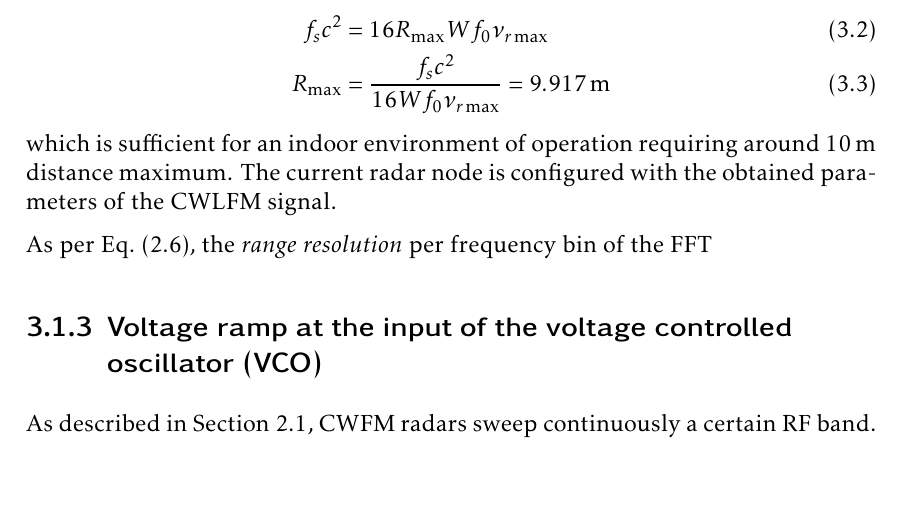
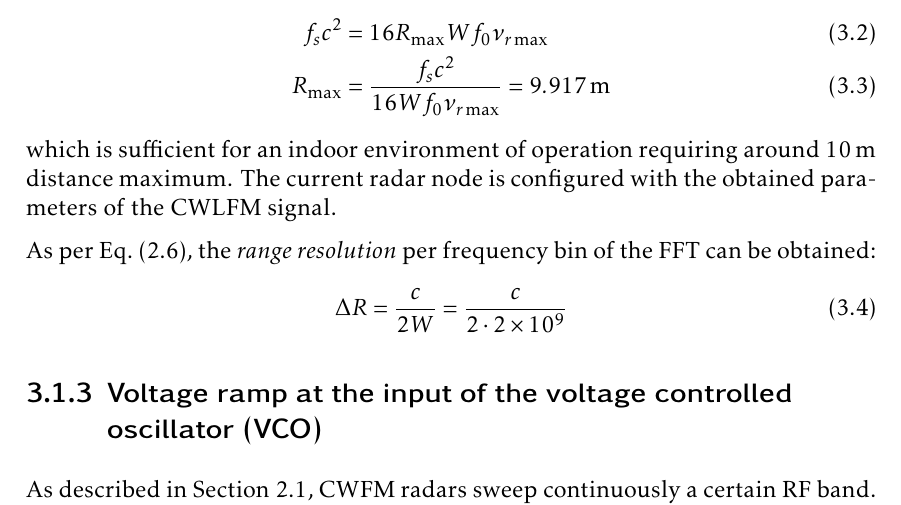
Before and after one commit to mooncos/tfg, a LaTeX thesis (main.tex, which reads chapters/radar.tex): part of page 30 of 67, cut so that both start at the same text, the shorter picture padded with empty space. Compiled offline with pdfLaTeX.

Commit message:
autosave 04/01/2023-12:01:06

```diff
--- a/chapters/radar.tex
+++ b/chapters/radar.tex
@@ -45,7 +45,10 @@ This yields the following maximum operating range ($R_{\max}$):
 \end{align}
 which is sufficient for an indoor environment of operation requiring around \SI{10}{\meter} distance maximum. The current radar node is configured with the obtained parameters of the CWLFM signal.
 
-As per \cref{eqn:range_res}, the \textit{range resolution} per frequency bin of the FFT
+As per \cref{eqn:range_res}, the \textit{range resolution} per frequency bin of the FFT can be obtained:
+\begin{equation} \label{eqn:range_res_ours}
+	\Delta R = \frac{c}{2W} = \frac{c}{2 \cdot \num{2e9}}
+\end{equation}
 
 \subsection{Voltage ramp at the input of the voltage controlled oscillator (VCO)}  \label{sec:vco_characterisation}
 
```
